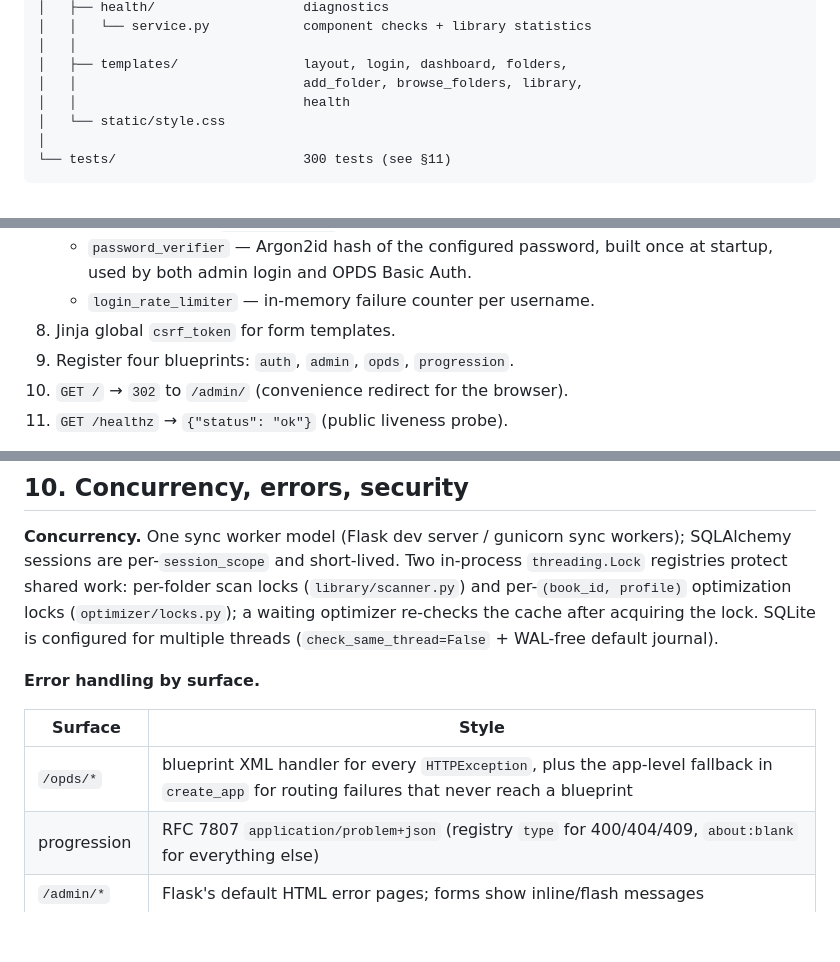
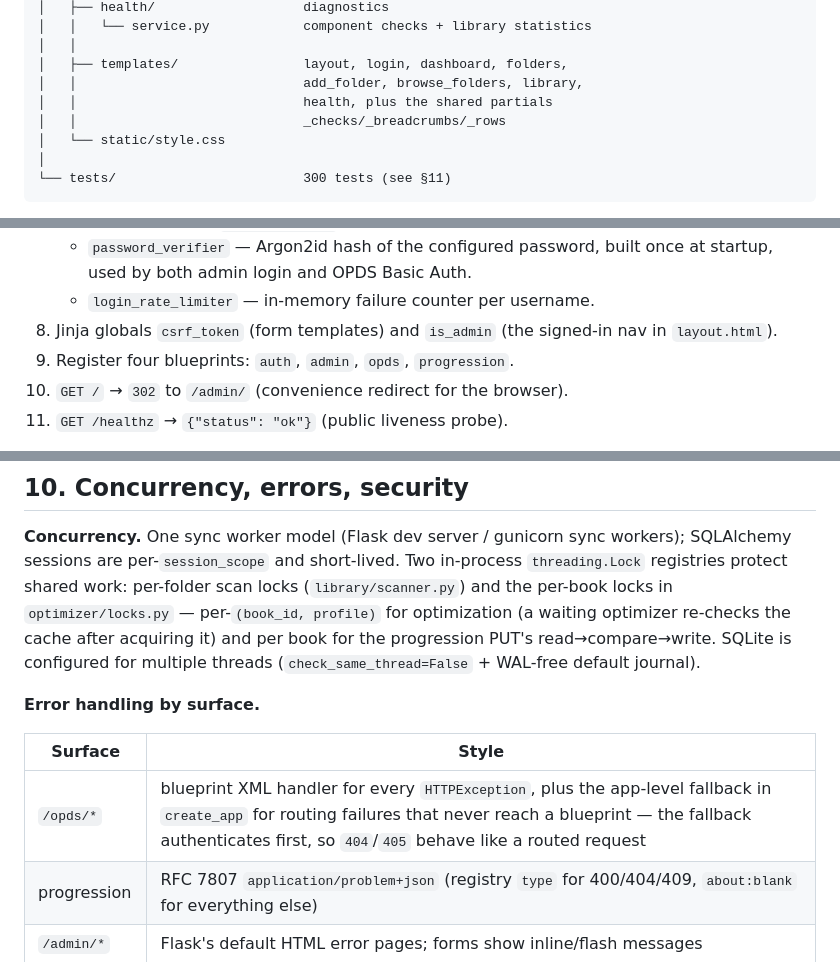
Before and after one commit to syfq91/bookflow, a Markdown page: ARCHITECTURE.md, 3 parts joined by grey strips. Rendered like a GitHub page; blank space fills up the shorter version.

```diff
--- a/ARCHITECTURE.md
+++ b/ARCHITECTURE.md
@@ -113,7 +113,8 @@ bookflow/
 │   │
 │   ├── templates/                layout, login, dashboard, folders,
 │   │                             add_folder, browse_folders, library,
-│   │                             health
+│   │                             health, plus the shared partials
+│   │                             _checks/_breadcrumbs/_rows
 │   └── static/style.css
 │
 └── tests/                        300 tests (see §11)
@@ -145,7 +146,8 @@ epubkit integration is a package `optimizer/epubkit/` rather than a single
    - `password_verifier` — Argon2id hash of the configured password,
      built once at startup, used by both admin login and OPDS Basic Auth.
    - `login_rate_limiter` — in-memory failure counter per username.
-8. Jinja global `csrf_token` for form templates.
+8. Jinja globals `csrf_token` (form templates) and `is_admin` (the
+   signed-in nav in `layout.html`).
 9. Register four blueprints: `auth`, `admin`, `opds`, `progression`.
 10. `GET /` → `302` to `/admin/` (convenience redirect for the browser).
 11. `GET /healthz` → `{"status": "ok"}` (public liveness probe).
@@ -483,16 +485,17 @@ POST /admin/folders/<id>/scan (session + CSRF)
 **Concurrency.** One sync worker model (Flask dev server / gunicorn sync
 workers); SQLAlchemy sessions are per-`session_scope` and short-lived.
 Two in-process `threading.Lock` registries protect shared work:
-per-folder scan locks (`library/scanner.py`) and per-`(book_id, profile)`
-optimization locks (`optimizer/locks.py`); a waiting optimizer re-checks
-the cache after acquiring the lock. SQLite is configured for multiple
-threads (`check_same_thread=False` + WAL-free default journal).
+per-folder scan locks (`library/scanner.py`) and the per-book locks in
+`optimizer/locks.py` — per-`(book_id, profile)` for optimization (a
+waiting optimizer re-checks the cache after acquiring it) and per book
+for the progression PUT's read→compare→write. SQLite is configured for
+multiple threads (`check_same_thread=False` + WAL-free default journal).
 
 **Error handling by surface.**
 
 | Surface | Style |
 | ------- | ----- |
-| `/opds/*` | blueprint XML handler for every `HTTPException`, plus the app-level fallback in `create_app` for routing failures that never reach a blueprint |
+| `/opds/*` | blueprint XML handler for every `HTTPException`, plus the app-level fallback in `create_app` for routing failures that never reach a blueprint — the fallback authenticates first, so `404`/`405` behave like a routed request |
 | progression | RFC 7807 `application/problem+json` (registry `type` for 400/404/409, `about:blank` for everything else) |
 | `/admin/*` | Flask's default HTML error pages; forms show inline/flash messages |
 | auth failures | `401` + auth document (OPDS) or rendered login (admin) |
```
Also changed, not shown: AUDITS.md (deleted, +0 -446 lines), REFERENCE.md (+9 -1 lines).
